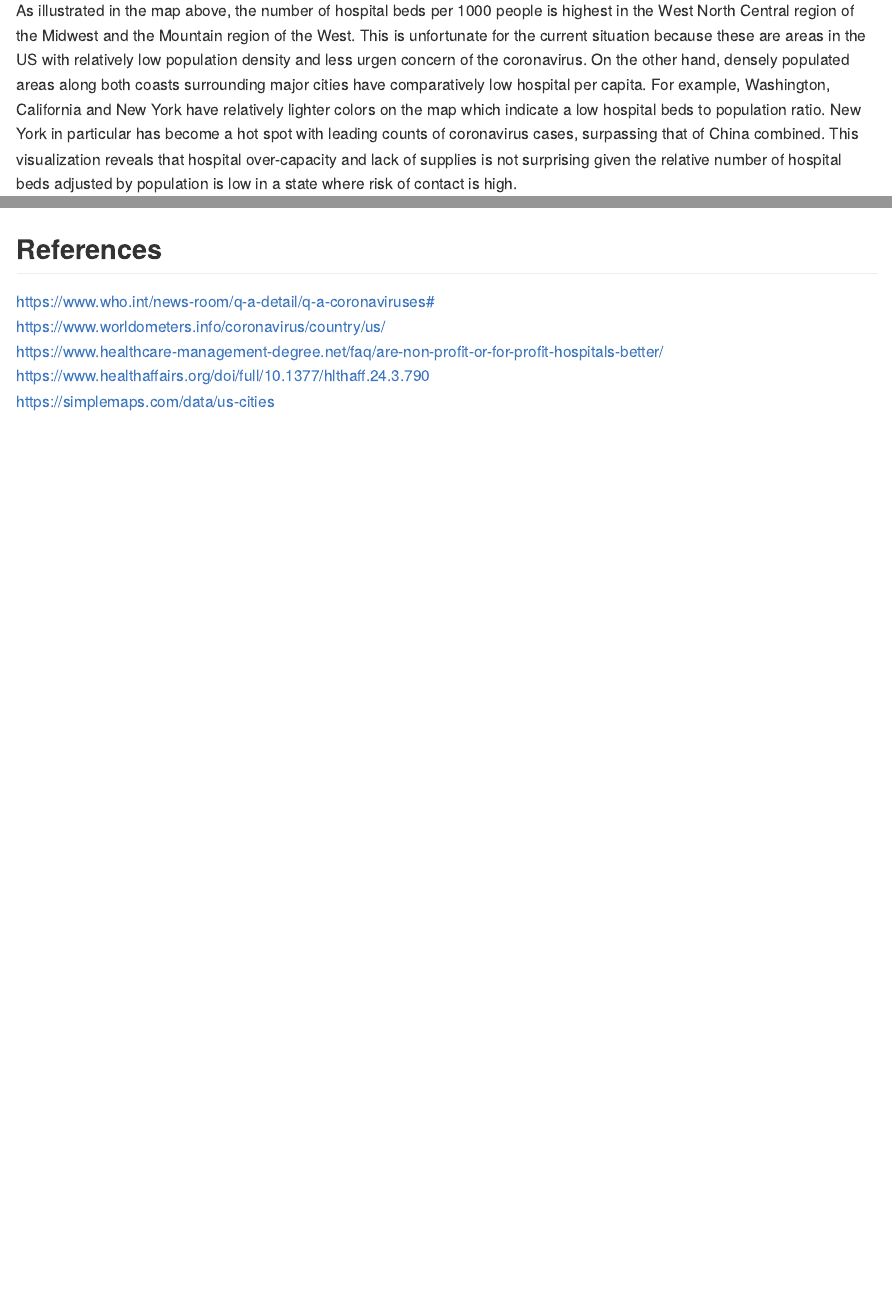
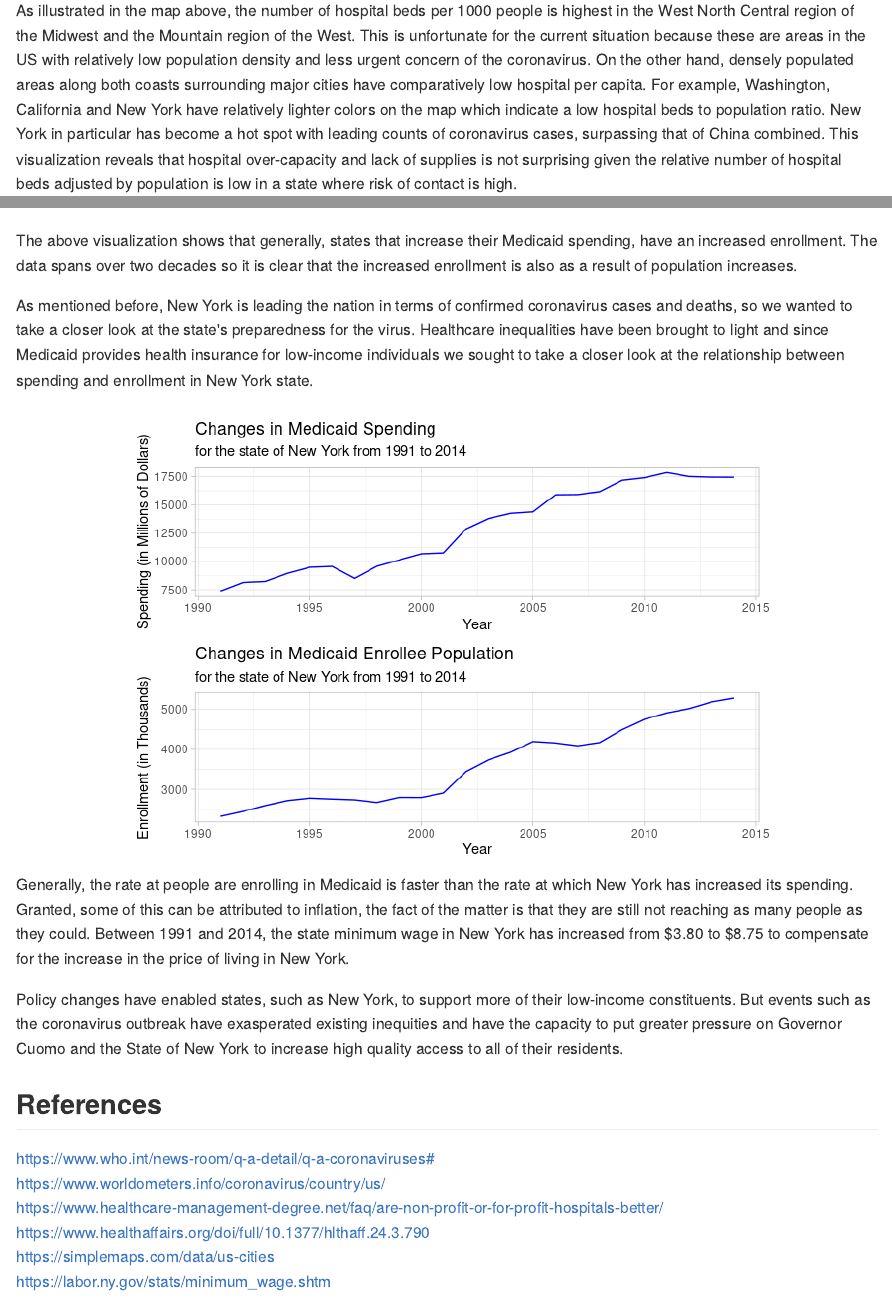
Before and after one commit to li11ianc/healthcare-access-nyc, an R Markdown document (Project-Draft.Rmd): the page in a window 1100 px wide, from 1550 px down, and a second part further down, joined at a grey line. The pictures show the output file Project-Draft.md that the author committed with the source, drawn offline in the style of GitHub.

Commit message:
new york write-up

````diff
--- a/Project-Draft.Rmd
+++ b/Project-Draft.Rmd
@@ -96,7 +96,7 @@ plot_usmap(data = hospital_cnt, values = 'bed_per_th') +
   labs(title = "Population-Dense Area Along the Coasts Are Low in Hospital Beds Per 1k Population")
 ```
 
-As illustrated in the map above, the number of hospital beds per 1000 people is highest in the West North Central region of the Midwest and the Mountain region of the West. This is unfortunate for the current situation because these are areas in the US with relatively low population density and less urgen concern of the coronavirus. On the other hand, densely populated areas along both coasts surrounding major cities have comparatively low hospital per capita. For example, Washington, California and New York have relatively lighter colors on the map which indicate a low hospital beds to population ratio. New York in particular has become a hot spot with leading counts of coronavirus cases, surpassing that of China combined. This visualization reveals that hospital over-capacity and lack of supplies is not surprising given the relative number of hospital beds adjusted by population is low in a state where risk of contact is high.
+As illustrated in the map above, the number of hospital beds per 1000 people is highest in the West North Central region of the Midwest and the Mountain region of the West. This is unfortunate for the current situation because these are areas in the US with relatively low population density and less urgent concern of the coronavirus. On the other hand, densely populated areas along both coasts surrounding major cities have comparatively low hospital per capita. For example, Washington, California and New York have relatively lighter colors on the map which indicate a low hospital beds to population ratio. New York in particular has become a hot spot with leading counts of coronavirus cases, surpassing that of China combined. This visualization reveals that hospital over-capacity and lack of supplies is not surprising given the relative number of hospital beds adjusted by population is low in a state where risk of contact is high.
 
 ### Hospital Owner Type
 
@@ -261,6 +261,10 @@ ggplot(data = medicaid, mapping = aes(x = spending, y = enrollment, colour = Sta
 
 ```
 
+The above visualization shows that generally, states that increase their Medicaid spending, have an increased enrollment. The data spans over two decades so it is clear that the increased enrollment is also as a result of population increases.
+
+As mentioned before, New York is leading the nation in terms of confirmed coronavirus cases and deaths, so we wanted to take a closer look at the state's preparedness for the virus. Healthcare inequalities have been brought to light and since Medicaid provides health insurance for low-income individuals we sought to take a closer look at the relationship between spending and enrollment in New York state.
+
 ```{r nyc-changes, fig.align = "center"}
 total <- read_csv("data/TM with USA.csv")
 
@@ -287,9 +291,14 @@ enrollment <- ggplot() +
 spending / enrollment
 ```
 
+Generally, the rate at people are enrolling in Medicaid is faster than the rate at which New York has increased its spending. Granted, some of this can be attributed to inflation, the fact of the matter is that they are still not reaching as many people as they could. Between 1991 and 2014, the state minimum wage in New York has increased from $3.80 to $8.75 to compensate for the increase in the price of living in New York.
+
+Policy changes have enabled states, such as New York, to support more of their low-income constituents. But events such as the coronavirus outbreak have exasperated existing inequities and have the capacity to put greater pressure on Governor Cuomo and the State of New York to increase high quality access to all of their residents.
+
 ## References
 https://www.who.int/news-room/q-a-detail/q-a-coronaviruses#
 https://www.worldometers.info/coronavirus/country/us/
 https://www.healthcare-management-degree.net/faq/are-non-profit-or-for-profit-hospitals-better/
 https://www.healthaffairs.org/doi/full/10.1377/hlthaff.24.3.790
 https://simplemaps.com/data/us-cities
+https://labor.ny.gov/stats/minimum_wage.shtm
````
Also changed, not shown: Project-Draft.md, Project-Draft.Rmd (2 more changed lines).
